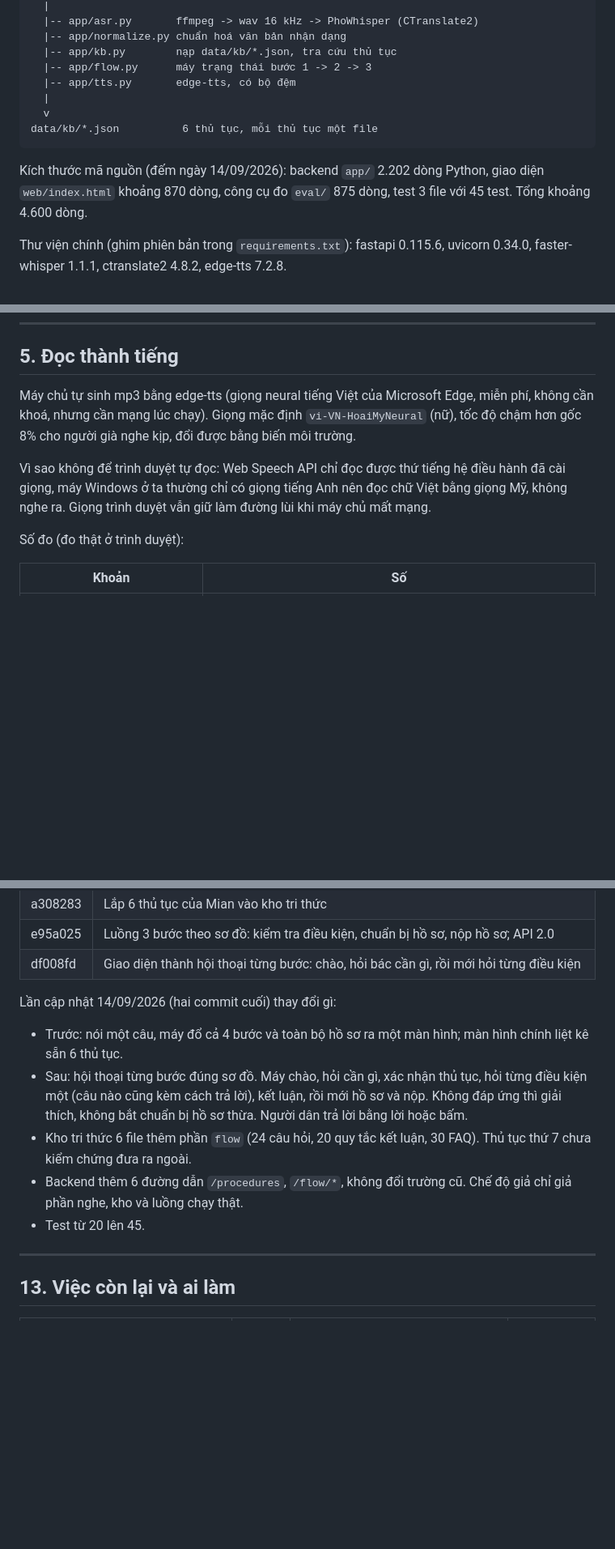
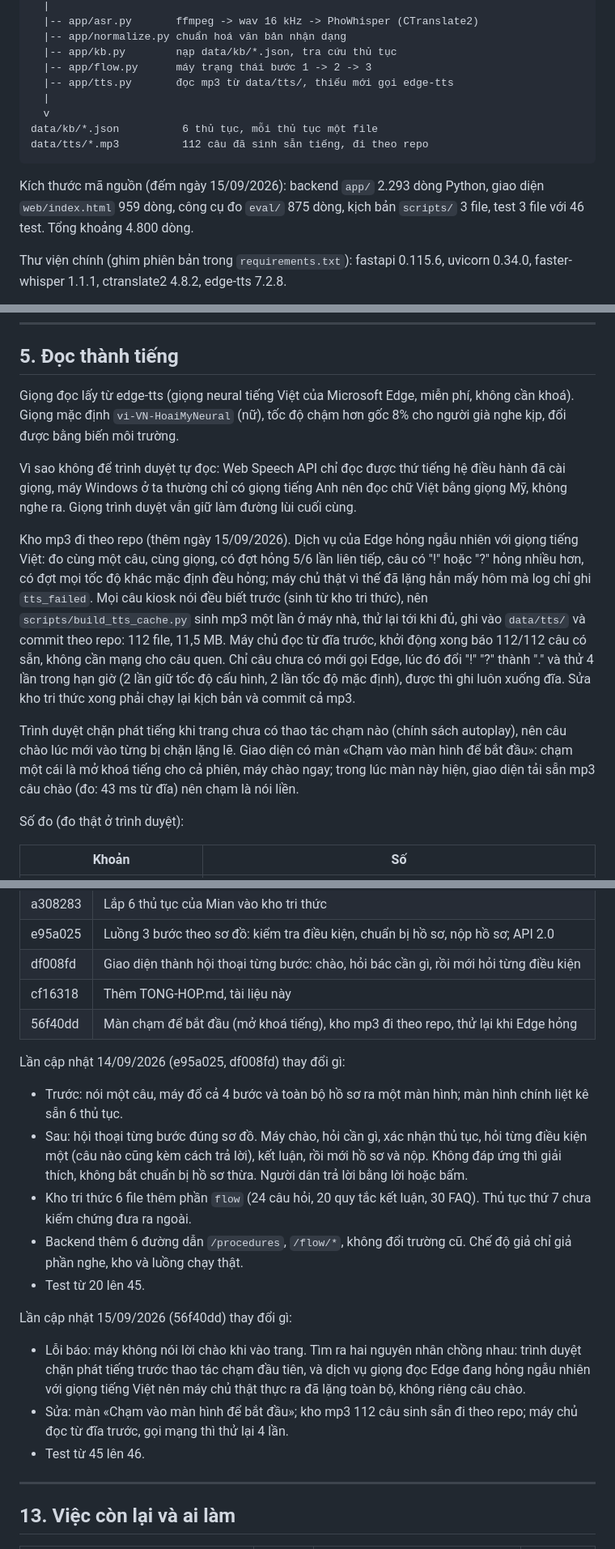
Before and after one commit to nynyann/kiosk-AI, a Markdown page: TONG-HOP.md, 3 parts joined by grey strips. Shown at 81% size. GitHub-like rendering; blank space fills up the shorter version.

Commit message:
Cập nhật TONG-HOP.md theo lần sửa 15/09: màn chạm để bắt đầu, kho mp3 đi theo repo, số đo và việc còn lại

```diff
--- a/TONG-HOP.md
+++ b/TONG-HOP.md
@@ -69,14 +69,15 @@ npm, không cơ sở dữ liệu.
       |-- app/normalize.py chuẩn hoá văn bản nhận dạng
       |-- app/kb.py        nạp data/kb/*.json, tra cứu thủ tục
       |-- app/flow.py      máy trạng thái bước 1 -> 2 -> 3
-      |-- app/tts.py       edge-tts, có bộ đệm
+      |-- app/tts.py       đọc mp3 từ data/tts/, thiếu mới gọi edge-tts
       |
       v
     data/kb/*.json          6 thủ tục, mỗi thủ tục một file
+    data/tts/*.mp3          112 câu đã sinh sẵn tiếng, đi theo repo
 
-Kích thước mã nguồn (đếm ngày 14/09/2026): backend `app/` 2.202 dòng Python,
-giao diện `web/index.html` khoảng 870 dòng, công cụ đo `eval/` 875 dòng,
-test 3 file với 45 test. Tổng khoảng 4.600 dòng.
+Kích thước mã nguồn (đếm ngày 15/09/2026): backend `app/` 2.293 dòng Python,
+giao diện `web/index.html` 959 dòng, công cụ đo `eval/` 875 dòng, kịch bản
+`scripts/` 3 file, test 3 file với 46 test. Tổng khoảng 4.800 dòng.
 
 Thư viện chính (ghim phiên bản trong `requirements.txt`): fastapi 0.115.6,
 uvicorn 0.34.0, faster-whisper 1.1.1, ctranslate2 4.8.2, edge-tts 7.2.8.
@@ -157,15 +158,33 @@ có, vì tập tự thu chưa thu (mục 11).
 
 ## 5. Đọc thành tiếng
 
-Máy chủ tự sinh mp3 bằng edge-tts (giọng neural tiếng Việt của Microsoft
-Edge, miễn phí, không cần khoá, nhưng cần mạng lúc chạy). Giọng mặc định
-`vi-VN-HoaiMyNeural` (nữ), tốc độ chậm hơn gốc 8% cho người già nghe kịp,
-đổi được bằng biến môi trường.
+Giọng đọc lấy từ edge-tts (giọng neural tiếng Việt của Microsoft Edge,
+miễn phí, không cần khoá). Giọng mặc định `vi-VN-HoaiMyNeural` (nữ), tốc độ
+chậm hơn gốc 8% cho người già nghe kịp, đổi được bằng biến môi trường.
 
 Vì sao không để trình duyệt tự đọc: Web Speech API chỉ đọc được thứ tiếng
 hệ điều hành đã cài giọng, máy Windows ở ta thường chỉ có giọng tiếng Anh
 nên đọc chữ Việt bằng giọng Mỹ, không nghe ra. Giọng trình duyệt vẫn giữ
-làm đường lùi khi máy chủ mất mạng.
+làm đường lùi cuối cùng.
+
+Kho mp3 đi theo repo (thêm ngày 15/09/2026). Dịch vụ của Edge hỏng ngẫu
+nhiên với giọng tiếng Việt: đo cùng một câu, cùng giọng, có đợt hỏng 5/6
+lần liên tiếp, câu có "!" hoặc "?" hỏng nhiều hơn, có đợt mọi tốc độ khác
+mặc định đều hỏng; máy chủ thật vì thế đã lặng hẳn mấy hôm mà log chỉ ghi
+`tts_failed`. Mọi câu kiosk nói đều biết trước (sinh từ kho tri thức), nên
+`scripts/build_tts_cache.py` sinh mp3 một lần ở máy nhà, thử lại tới khi
+đủ, ghi vào `data/tts/` và commit theo repo: 112 file, 11,5 MB. Máy chủ đọc
+từ đĩa trước, khởi động xong báo 112/112 câu có sẵn, không cần mạng cho
+câu quen. Chỉ câu chưa có mới gọi Edge, lúc đó đổi "!" "?" thành "." và thử
+4 lần trong hạn giờ (2 lần giữ tốc độ cấu hình, 2 lần tốc độ mặc định),
+được thì ghi luôn xuống đĩa. Sửa kho tri thức xong phải chạy lại kịch bản
+và commit cả mp3.
+
+Trình duyệt chặn phát tiếng khi trang chưa có thao tác chạm nào (chính sách
+autoplay), nên câu chào lúc mới vào từng bị chặn lặng lẽ. Giao diện có màn
+«Chạm vào màn hình để bắt đầu»: chạm một cái là mở khoá tiếng cho cả phiên,
+máy chào ngay; trong lúc màn này hiện, giao diện tải sẵn mp3 câu chào (đo:
+43 ms từ đĩa) nên chạm là nói liền.
 
 Số đo (đo thật ở trình duyệt):
 
@@ -458,8 +482,10 @@ Repo `nynyann/kiosk-backend`, nhánh `main`, 16 commit từ 05/09 đến 14/09/2
 | a308283 | Lắp 6 thủ tục của Mian vào kho tri thức |
 | e95a025 | Luồng 3 bước theo sơ đồ: kiểm tra điều kiện, chuẩn bị hồ sơ, nộp hồ sơ; API 2.0 |
 | df008fd | Giao diện thành hội thoại từng bước: chào, hỏi bác cần gì, rồi mới hỏi từng điều kiện |
+| cf16318 | Thêm TONG-HOP.md, tài liệu này |
+| 56f40dd | Màn chạm để bắt đầu (mở khoá tiếng), kho mp3 đi theo repo, thử lại khi Edge hỏng |
 
-Lần cập nhật 14/09/2026 (hai commit cuối) thay đổi gì:
+Lần cập nhật 14/09/2026 (e95a025, df008fd) thay đổi gì:
 
 - Trước: nói một câu, máy đổ cả 4 bước và toàn bộ hồ sơ ra một màn hình;
   màn hình chính liệt kê sẵn 6 thủ tục.
@@ -473,6 +499,16 @@ Lần cập nhật 14/09/2026 (hai commit cuối) thay đổi gì:
   Chế độ giả chỉ giả phần nghe, kho và luồng chạy thật.
 - Test từ 20 lên 45.
 
+Lần cập nhật 15/09/2026 (56f40dd) thay đổi gì:
+
+- Lỗi báo: máy không nói lời chào khi vào trang. Tìm ra hai nguyên nhân
+  chồng nhau: trình duyệt chặn phát tiếng trước thao tác chạm đầu tiên, và
+  dịch vụ giọng đọc Edge đang hỏng ngẫu nhiên với giọng tiếng Việt nên máy
+  chủ thật thực ra đã lặng toàn bộ, không riêng câu chào.
+- Sửa: màn «Chạm vào màn hình để bắt đầu»; kho mp3 112 câu sinh sẵn đi
+  theo repo; máy chủ đọc từ đĩa trước, gọi mạng thì thử lại 4 lần.
+- Test từ 45 lên 46.
+
 ---
 
 ## 13. Việc còn lại và ai làm
```
Also changed, not shown: other parts of TONG-HOP.md (+13 -7 lines).
